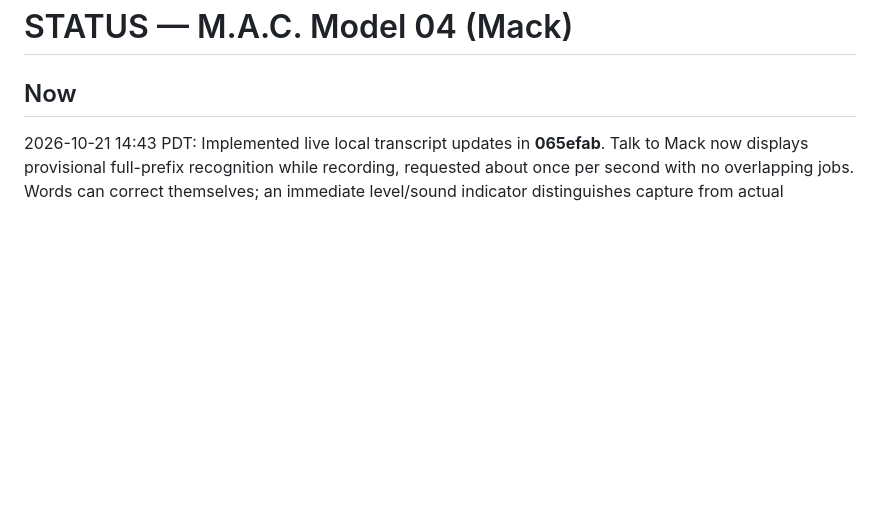
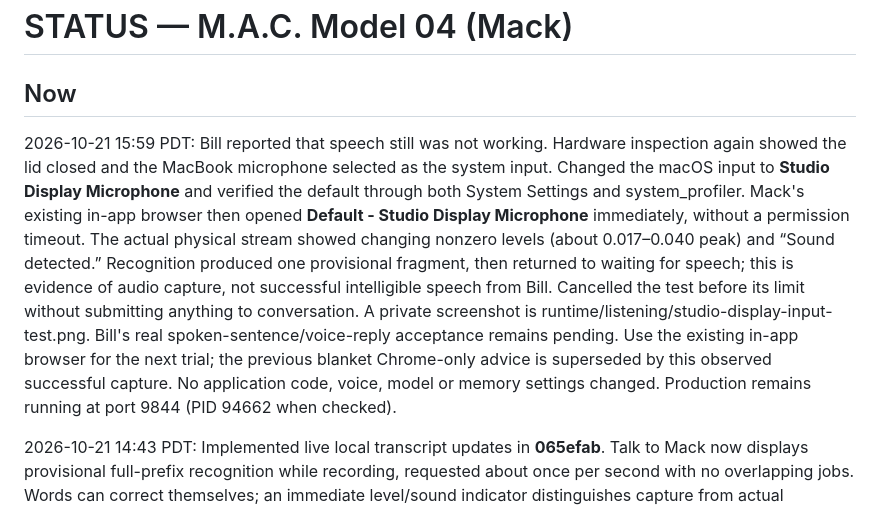
Before and after one commit to Bill-Viking/mack-model-04, a Markdown page: STATUS.md, the part around the change. Drawn GitHub-style; blank space fills up the shorter version.

Commit message:
Record Studio Display microphone fix and pending speech trial

```diff
--- a/STATUS.md
+++ b/STATUS.md
@@ -1,6 +1,8 @@
 # STATUS — M.A.C. Model 04 (Mack)
 
 ## Now
+
+2026-10-21 15:59 PDT: Bill reported that speech still was not working. Hardware inspection again showed the lid closed and the MacBook microphone selected as the system input. Changed the macOS input to **Studio Display Microphone** and verified the default through both System Settings and system_profiler. Mack's existing in-app browser then opened **Default - Studio Display Microphone** immediately, without a permission timeout. The actual physical stream showed changing nonzero levels (about 0.017–0.040 peak) and “Sound detected.” Recognition produced one provisional fragment, then returned to waiting for speech; this is evidence of audio capture, not successful intelligible speech from Bill. Cancelled the test before its limit without submitting anything to conversation. A private screenshot is runtime/listening/studio-display-input-test.png. Bill's real spoken-sentence/voice-reply acceptance remains pending. Use the existing in-app browser for the next trial; the previous blanket Chrome-only advice is superseded by this observed successful capture. No application code, voice, model or memory settings changed. Production remains running at port 9844 (PID 94662 when checked).
 
 2026-10-21 14:43 PDT: Implemented live local transcript updates in **065efab**. Talk to Mack now displays provisional full-prefix recognition while recording, requested about once per second with no overlapping jobs. Words can correct themselves; an immediate level/sound indicator distinguishes capture from actual incoming audio. Finish & send releases the microphone, drains any preview and checks the complete recording before conversation. Escape/cancel/close/hide suppress late drafts. Preview errors stay visible, and drafts do not enter memory or the archive. The offline recognizer stays warm between jobs and unloads after 30 seconds idle; final voice and model settings are unchanged.
 
```
Also changed, not shown: OPENER.md (+7 -5 lines).
